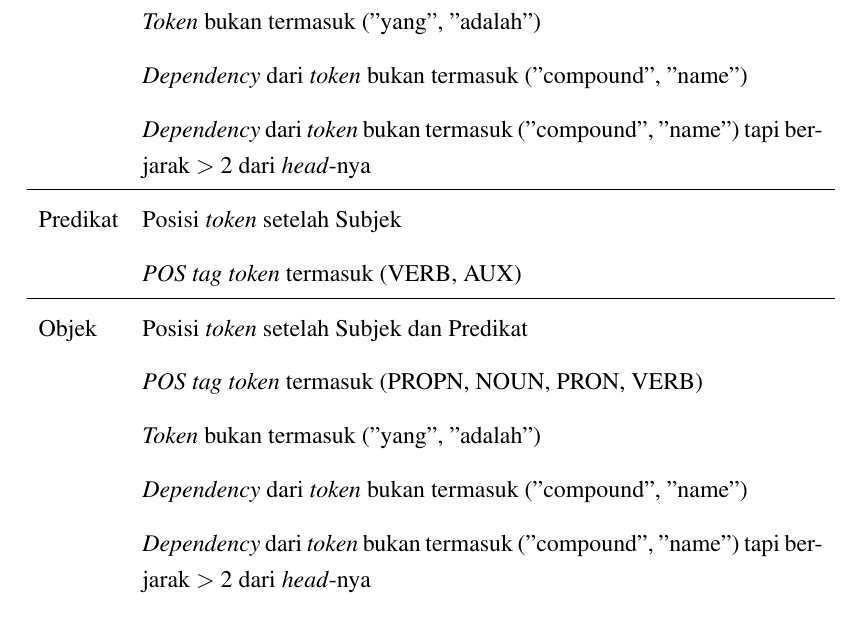
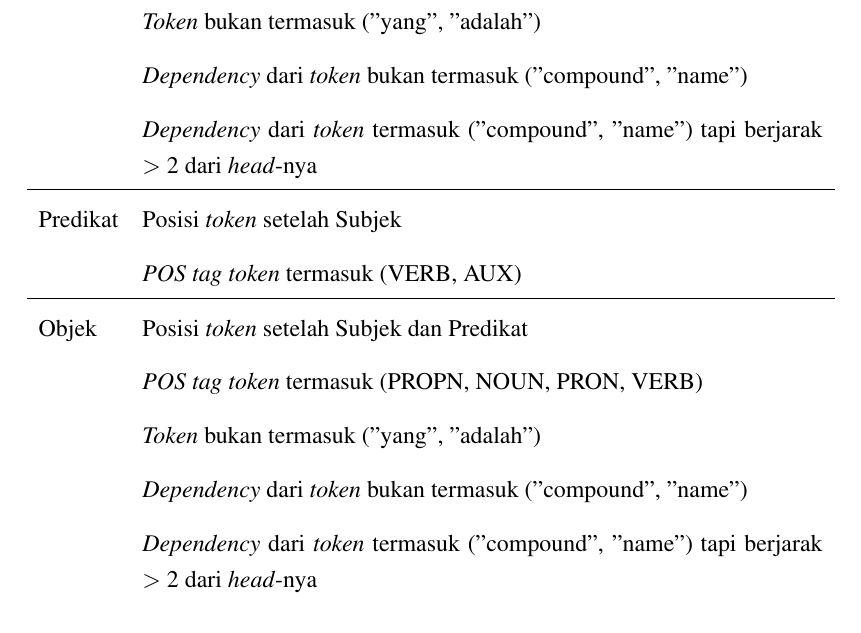
Before and after one commit to yohanesgultom/id-openie, a LaTeX thesis (doc/thesis/thesis.tex, which reads doc/thesis/bab3.tex): part of page 29 of 62, cut so that both start at the same text. Compiled offline with pdfLaTeX.

Commit message:
fix aturan pembangkitan triple candidate; add chart for extraction time experiment

```diff
--- a/doc/thesis/bab3.tex
+++ b/doc/thesis/bab3.tex
@@ -106,7 +106,7 @@ Modul \textit{triple candidate generator} berfungsi untuk mengekstrak kandidat \
 Subjek & \textit{POS tag} \textit{token} termasuk (PROPN, NOUN, PRON, VERB) \\
 \space & \textit{Token} bukan termasuk ("yang", "adalah") \\
 \space & \textit{Dependency} dari \textit{token} bukan termasuk ("compound", "name") \\
-\space & \textit{Dependency} dari \textit{token} bukan termasuk ("compound", "name") tapi berjarak $>$ 2 dari \textit{head}-nya \\
+\space & \textit{Dependency} dari \textit{token} termasuk ("compound", "name") tapi berjarak $>$ 2 dari \textit{head}-nya \\
 \hline
 Predikat & Posisi \textit{token} setelah Subjek \\
 \space & \textit{POS tag} \textit{token} termasuk (VERB, AUX) \\
@@ -115,7 +115,7 @@ Objek & Posisi \textit{token} setelah Subjek dan Predikat \\
 \space & \textit{POS tag} \textit{token} termasuk (PROPN, NOUN, PRON, VERB) \\
 \space & \textit{Token} bukan termasuk ("yang", "adalah") \\
 \space & \textit{Dependency} dari \textit{token} bukan termasuk ("compound", "name") \\
-\space & \textit{Dependency} dari \textit{token} bukan termasuk ("compound", "name") tapi berjarak $>$ 2 dari \textit{head}-nya \\
+\space & \textit{Dependency} dari \textit{token} termasuk ("compound", "name") tapi berjarak $>$ 2 dari \textit{head}-nya \\
 
 \end{tabular}
 \end{table}
```
Also changed, not shown: doc/images/extraction_performance.png (added), doc/thesis/thesis.pdf, 2 other files.
